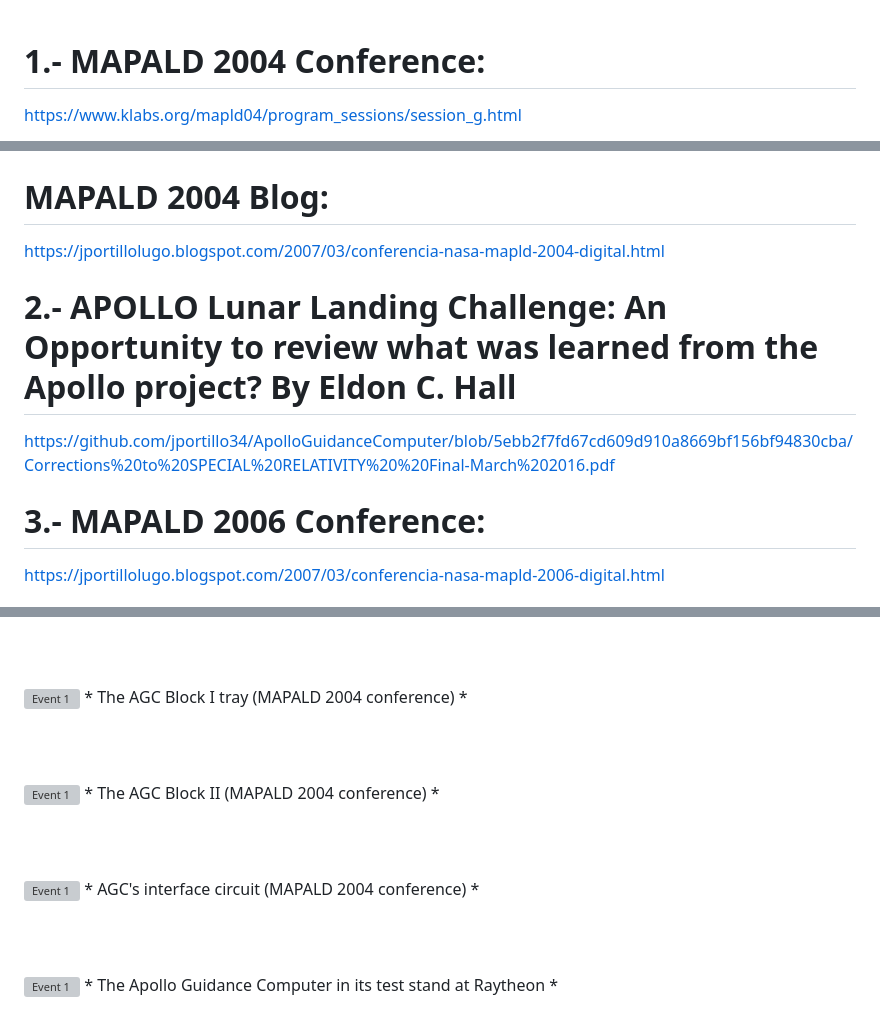
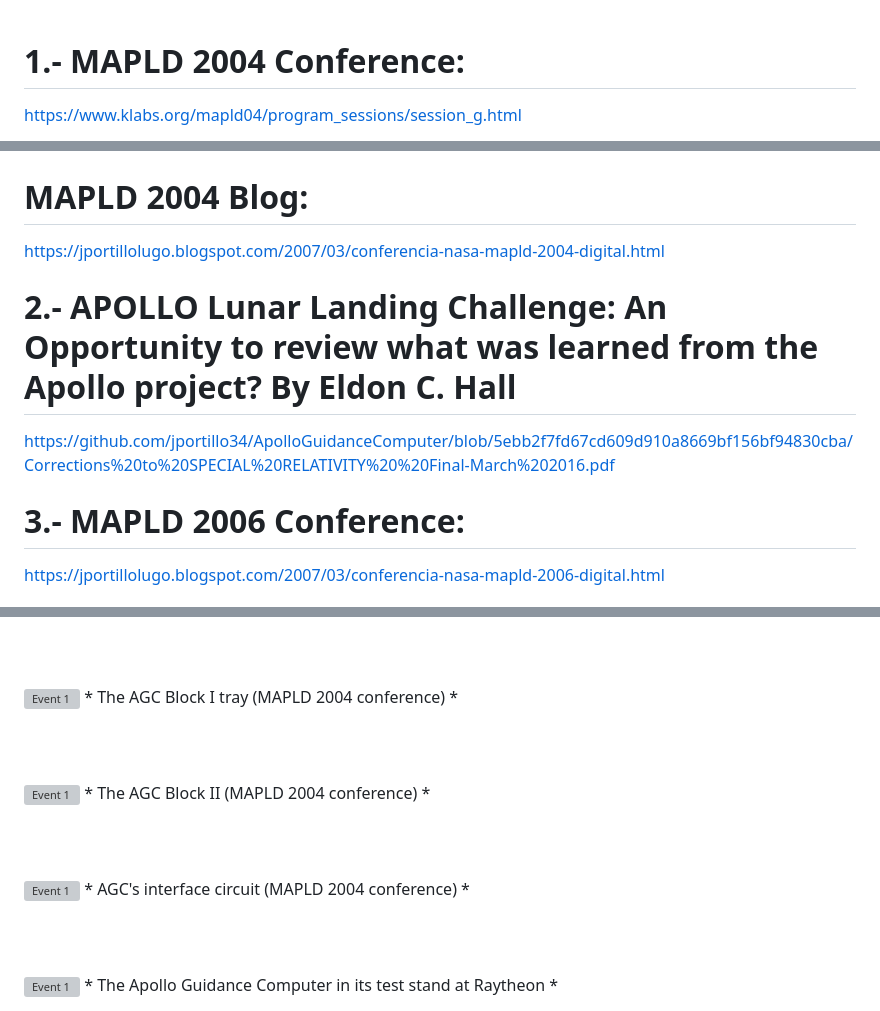
Before and after one commit to jportillo34/ApolloGuidanceComputer, a Markdown page: README.md, 3 parts joined by grey strips. Drawn GitHub-style; grey boxes are pictures that could not be loaded.

```diff
--- a/README.md
+++ b/README.md
@@ -5,18 +5,18 @@ From 1992 to 2010, I had the opportunity to engage in historical research on the
 <img src="Apollo_personal.JPG" alt="Event 1" width="800" />
 <br>
 <br>
-# 1.- MAPALD 2004 Conference:
+# 1.- MAPLD 2004 Conference:
 https://www.klabs.org/mapld04/program_sessions/session_g.html
 
 <img src="portillo_letter_scanned.jpg" alt="Event 1" width="500" />
 
-# MAPALD 2004 Blog:
+# MAPLD 2004 Blog:
 https://jportillolugo.blogspot.com/2007/03/conferencia-nasa-mapld-2004-digital.html
 
 # 2.- APOLLO Lunar Landing Challenge: An Opportunity to review what was learned from the Apollo project? By Eldon C. Hall
 https://github.com/jportillo34/ApolloGuidanceComputer/blob/5ebb2f7fd67cd609d910a8669bf156bf94830cba/Corrections%20to%20SPECIAL%20RELATIVITY%20%20Final-March%202016.pdf
 
-# 3.- MAPALD 2006 Conference:
+# 3.- MAPLD 2006 Conference:
 https://jportillolugo.blogspot.com/2007/03/conferencia-nasa-mapld-2006-digital.html
 
 # 4.- Lunar Module Attitude Controller Assembly Input Processing memo:
@@ -42,19 +42,19 @@ https://www.ibiblio.org/apollo/klabs/papers/g202_portillo_p.pdf
 <br>
 <br>
 <img src="AGC_Blok_I_Tray.JPG" alt="Event 1" width="200" />
-* The AGC Block I tray (MAPALD 2004 conference) *
+* The AGC Block I tray (MAPLD 2004 conference) *
 <br>
 <br>
 <br>
 <br>
 <img src="AGC_MAPALD_2004.jpg" alt="Event 1" width="200" />
-* The AGC Block II (MAPALD 2004 conference) *
+* The AGC Block II (MAPLD 2004 conference) *
 <br>
 <br>
 <br>
 <br>
 <img src="AGC_ACA_Interface_A_Circuit.JPG" alt="Event 1" width="200" />
-* AGC's interface circuit (MAPALD 2004 conference) *
+* AGC's interface circuit (MAPLD 2004 conference) *
 <br>
 <br>
 <br>
```
Also changed, not shown: other parts of README.md (+2 -2 lines).
